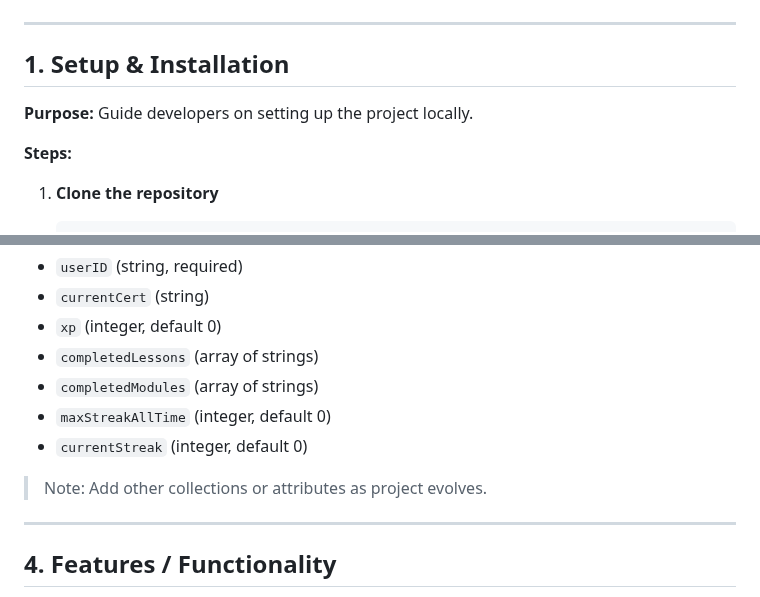
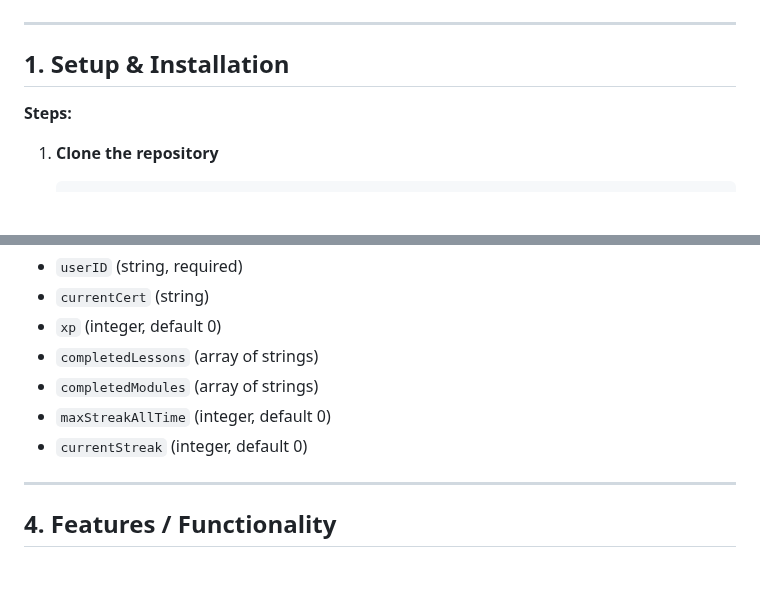
Before and after one commit to ElijahSkinner/SkillForge, a Markdown page: wiki.md, 2 parts joined by grey strips. GitHub-like rendering; blank space fills up the shorter version.

Commit message:
Auto-save: 2025-09-16 21:26:12

```diff
--- a/wiki.md
+++ b/wiki.md
@@ -4,8 +4,6 @@
 ---
 
 ## **1. Setup & Installation**
-
-**Purpose:** Guide developers on setting up the project locally.
 
 **Steps:**
 
@@ -73,8 +71,6 @@
 * `completedModules` (array of strings)
 * `maxStreakAllTime` (integer, default 0)
 * `currentStreak` (integer, default 0)
-
-> Note: Add other collections or attributes as project evolves.
 
 ---
 
```
